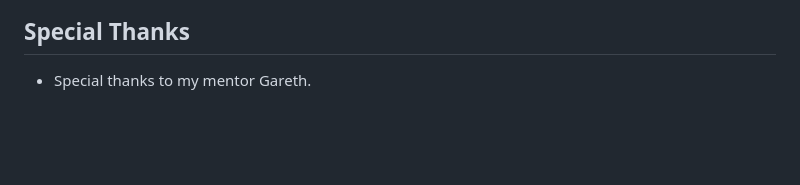
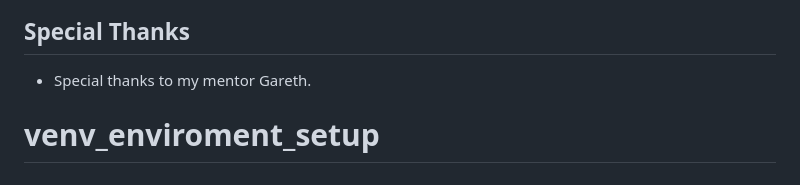
Before and after one commit to GroundBuilder/to-be-ahead-blog, a Markdown page: README.md, the part around the change. GitHub-like rendering; blank space fills up the shorter version.

```diff
--- a/README.md
+++ b/README.md
@@ -222,3 +222,5 @@ to copy the URL
 ## Special Thanks
 
 * Special thanks to my mentor Gareth.
+
+# venv_enviroment_setup
```
